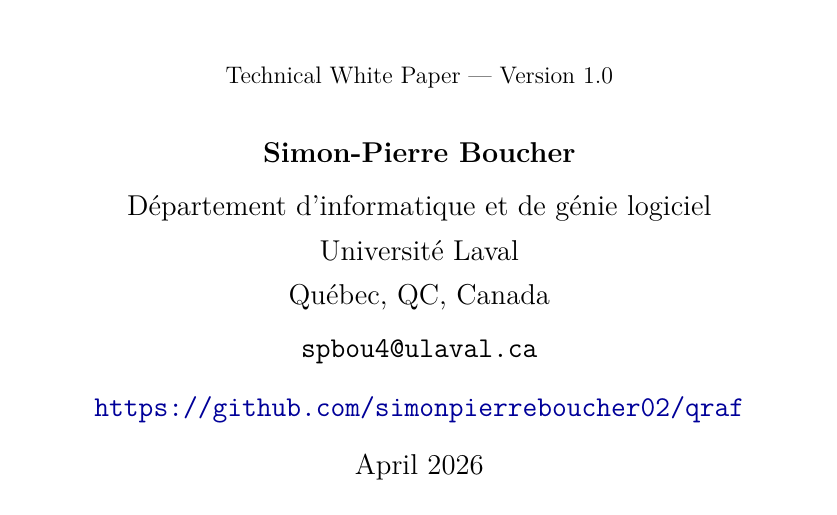
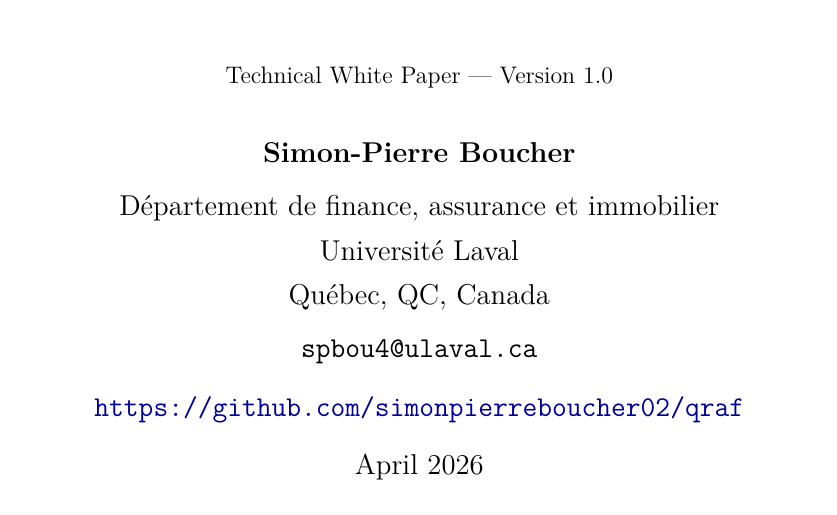
Before and after one commit to simonpierreboucher02/qraf, a LaTeX paper (paper/qraf_whitepaper.tex): part of page 1 of 29, cut so that both start at the same text. Compiled offline with pdfLaTeX.

Commit message:
Fix department: finance, assurance et immobilier
Co-Authored-By: Claude Opus 4.6 (1M context) <noreply@anthropic.com>

```diff
--- a/paper/qraf_whitepaper.tex
+++ b/paper/qraf_whitepaper.tex
@@ -87,7 +87,7 @@
 
 \author{
     \textbf{Simon-Pierre Boucher}\\[0.3em]
-    D\'{e}partement d'informatique et de g\'{e}nie logiciel\\
+    D\'{e}partement de finance, assurance et immobilier\\
     Universit\'{e} Laval\\
     Qu\'{e}bec, QC, Canada\\[0.3em]
     \texttt{spbou4@ulaval.ca}\\[0.5em]
```
Also changed, not shown: paper/qraf_whitepaper.pdf, 1 other file.
